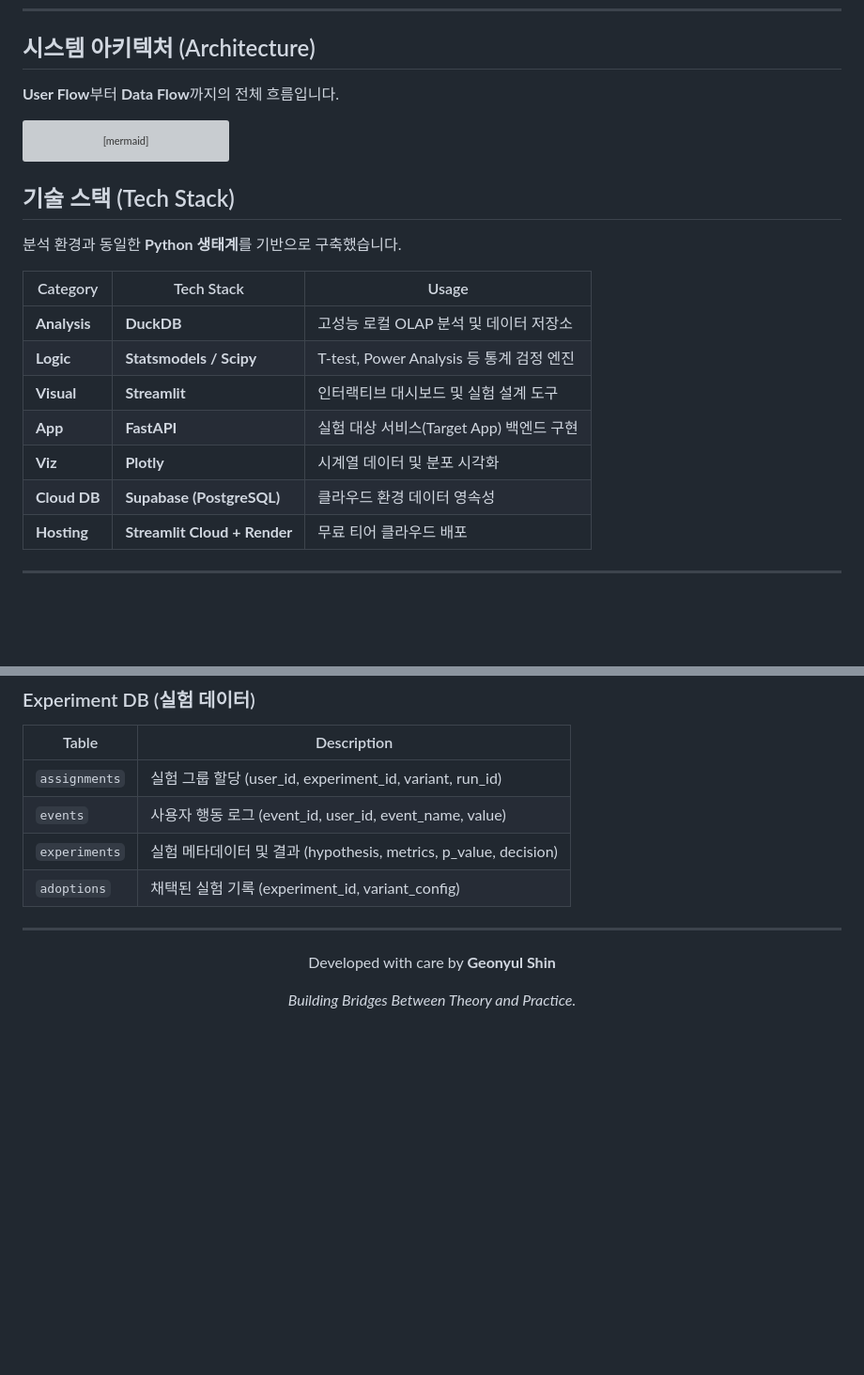
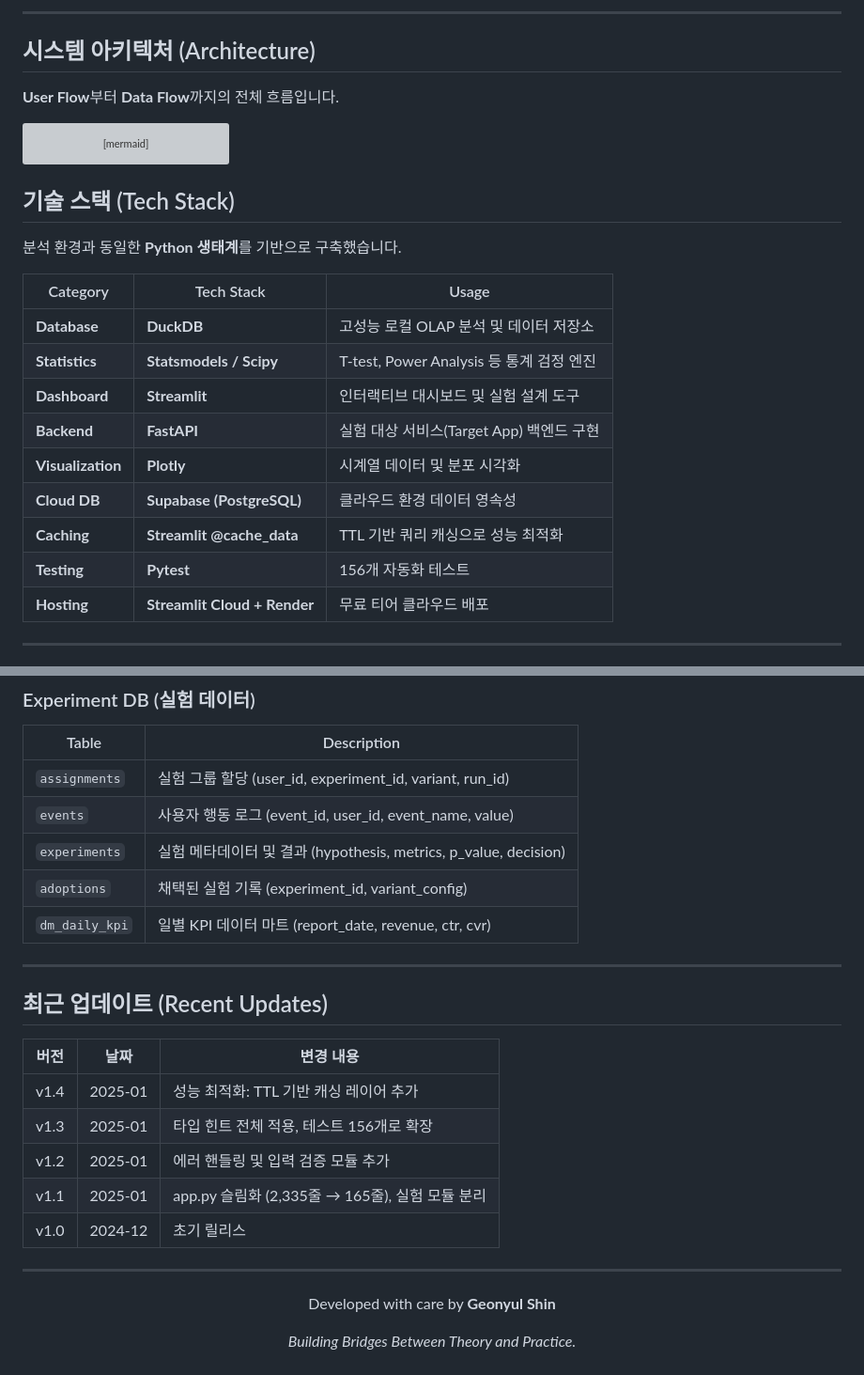
Before and after one commit to 1916571-alt/NovaRium-MVP, a Markdown page: README.md, 2 parts joined by grey strips. Shown at 94% size. Rendered like a GitHub page; blank space fills up the shorter version; grey boxes are pictures that could not be loaded.

```diff
--- a/README.md
+++ b/README.md
@@ -68,3 +145,5 @@
+---
+
 ## 시스템 아키텍처 (Architecture)
 
 **User Flow**부터 **Data Flow**까지의 전체 흐름입니다.
@@ -100,12 +179,14 @@ graph TD
 
 | Category | Tech Stack | Usage |
 |----------|------------|-------|
-| **Analysis** | **DuckDB** | 고성능 로컬 OLAP 분석 및 데이터 저장소 |
-| **Logic** | **Statsmodels / Scipy** | T-test, Power Analysis 등 통계 검정 엔진 |
-| **Visual** | **Streamlit** | 인터랙티브 대시보드 및 실험 설계 도구 |
-| **App** | **FastAPI** | 실험 대상 서비스(Target App) 백엔드 구현 |
-| **Viz** | **Plotly** | 시계열 데이터 및 분포 시각화 |
+| **Database** | **DuckDB** | 고성능 로컬 OLAP 분석 및 데이터 저장소 |
+| **Statistics** | **Statsmodels / Scipy** | T-test, Power Analysis 등 통계 검정 엔진 |
+| **Dashboard** | **Streamlit** | 인터랙티브 대시보드 및 실험 설계 도구 |
+| **Backend** | **FastAPI** | 실험 대상 서비스(Target App) 백엔드 구현 |
+| **Visualization** | **Plotly** | 시계열 데이터 및 분포 시각화 |
 | **Cloud DB** | **Supabase (PostgreSQL)** | 클라우드 환경 데이터 영속성 |
+| **Caching** | **Streamlit @cache_data** | TTL 기반 쿼리 캐싱으로 성능 최적화 |
+| **Testing** | **Pytest** | 156개 자동화 테스트 |
 | **Hosting** | **Streamlit Cloud + Render** | 무료 티어 클라우드 배포 |
 
 ---
@@ -277,8 +389,22 @@ NovaRium-MVP/
 | `events` | 사용자 행동 로그 (event_id, user_id, event_name, value) |
 | `experiments` | 실험 메타데이터 및 결과 (hypothesis, metrics, p_value, decision) |
 | `adoptions` | 채택된 실험 기록 (experiment_id, variant_config) |
+| `dm_daily_kpi` | 일별 KPI 데이터 마트 (report_date, revenue, ctr, cvr) |
 
 ---
+
+## 최근 업데이트 (Recent Updates)
+
+| 버전 | 날짜 | 변경 내용 |
+|------|------|----------|
+| v1.4 | 2025-01 | 성능 최적화: TTL 기반 캐싱 레이어 추가 |
+| v1.3 | 2025-01 | 타입 힌트 전체 적용, 테스트 156개로 확장 |
+| v1.2 | 2025-01 | 에러 핸들링 및 입력 검증 모듈 추가 |
+| v1.1 | 2025-01 | app.py 슬림화 (2,335줄 → 165줄), 실험 모듈 분리 |
+| v1.0 | 2024-12 | 초기 릴리스 |
+
+---
+
 <div align="center">
   <p>Developed with care by <b>Geonyul Shin</b></p>
   <p><i>Building Bridges Between Theory and Practice.</i></p>
```
Also changed, not shown: other parts of README.md (+146 -38 lines).
